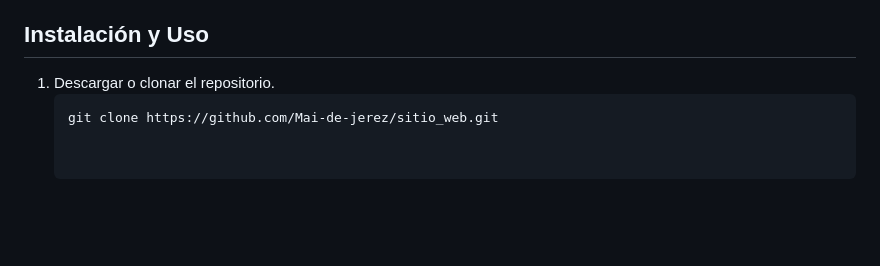
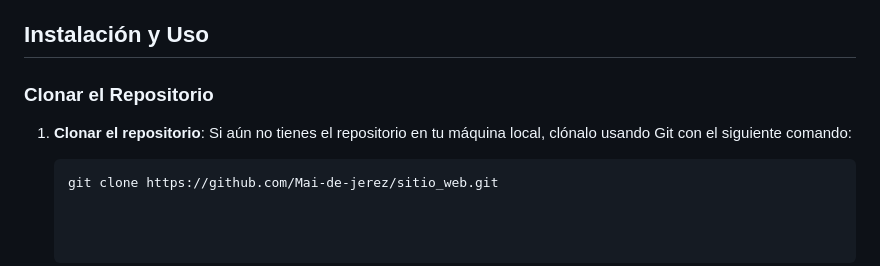
Before and after one commit to Mai-de-jerez/sitio_web, a Markdown page: README.md, the part around the change. GitHub-like rendering; blank space fills up the shorter version.

````diff
--- a/README.md
+++ b/README.md
@@ -57,6 +57,10 @@ Esta organización permite un desarrollo modular y fácil mantenimiento del proy
 
 ## Instalación y Uso
 
-1. Descargar o clonar el repositorio.
+### Clonar el Repositorio
+
+1. **Clonar el repositorio**:
+   Si aún no tienes el repositorio en tu máquina local, clónalo usando Git con el siguiente comando:
+
    ```bash
    git clone https://github.com/Mai-de-jerez/sitio_web.git
````
